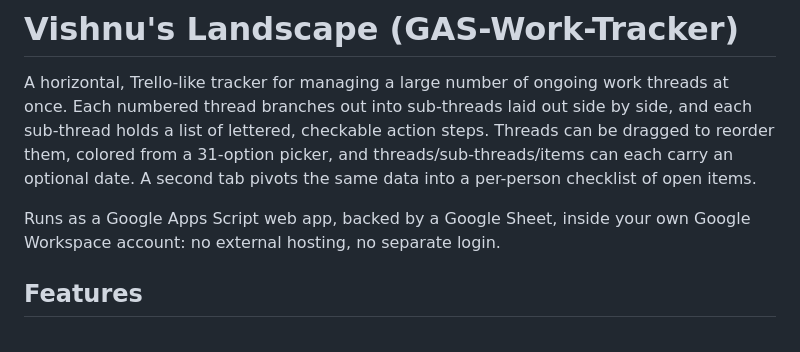
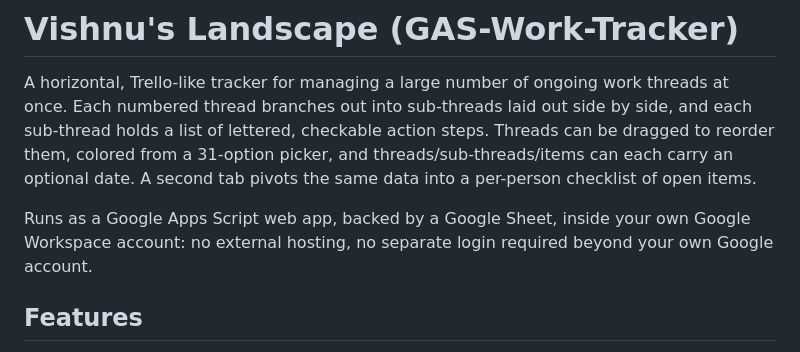
Before and after one commit to vishivishvish/GAS-Work-Tracker, a Markdown page: README.md, the part around the change. Rendered like a GitHub page.

Commit message:
Clarify no separate login needed beyond Google account

```diff
--- a/README.md
+++ b/README.md
@@ -9,7 +9,8 @@ optional date. A second tab pivots the same data into a per-person
 checklist of open items.
 
 Runs as a Google Apps Script web app, backed by a Google Sheet, inside your
-own Google Workspace account: no external hosting, no separate login.
+own Google Workspace account: no external hosting, no separate login
+required beyond your own Google account.
 
 ## Features
 
```
